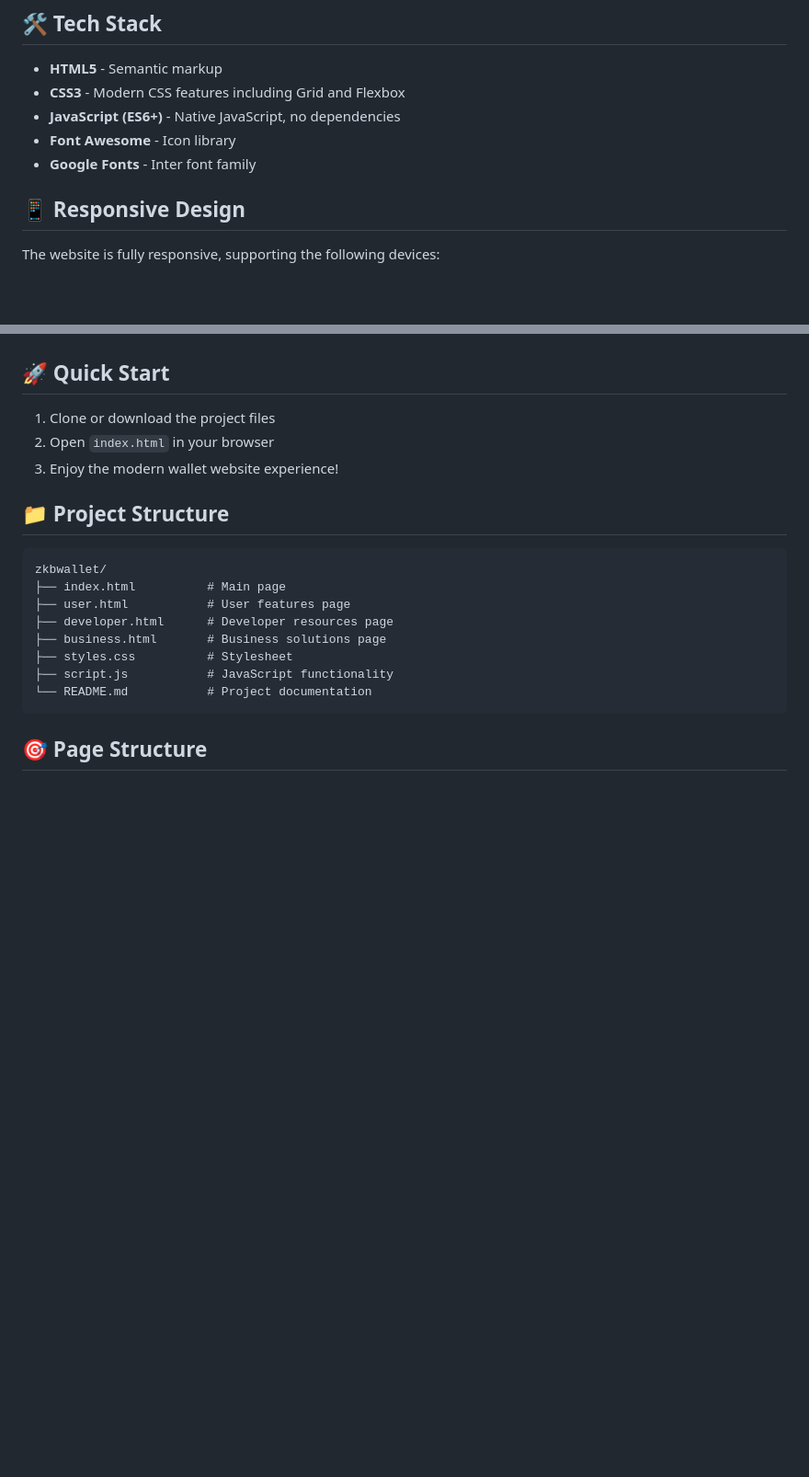
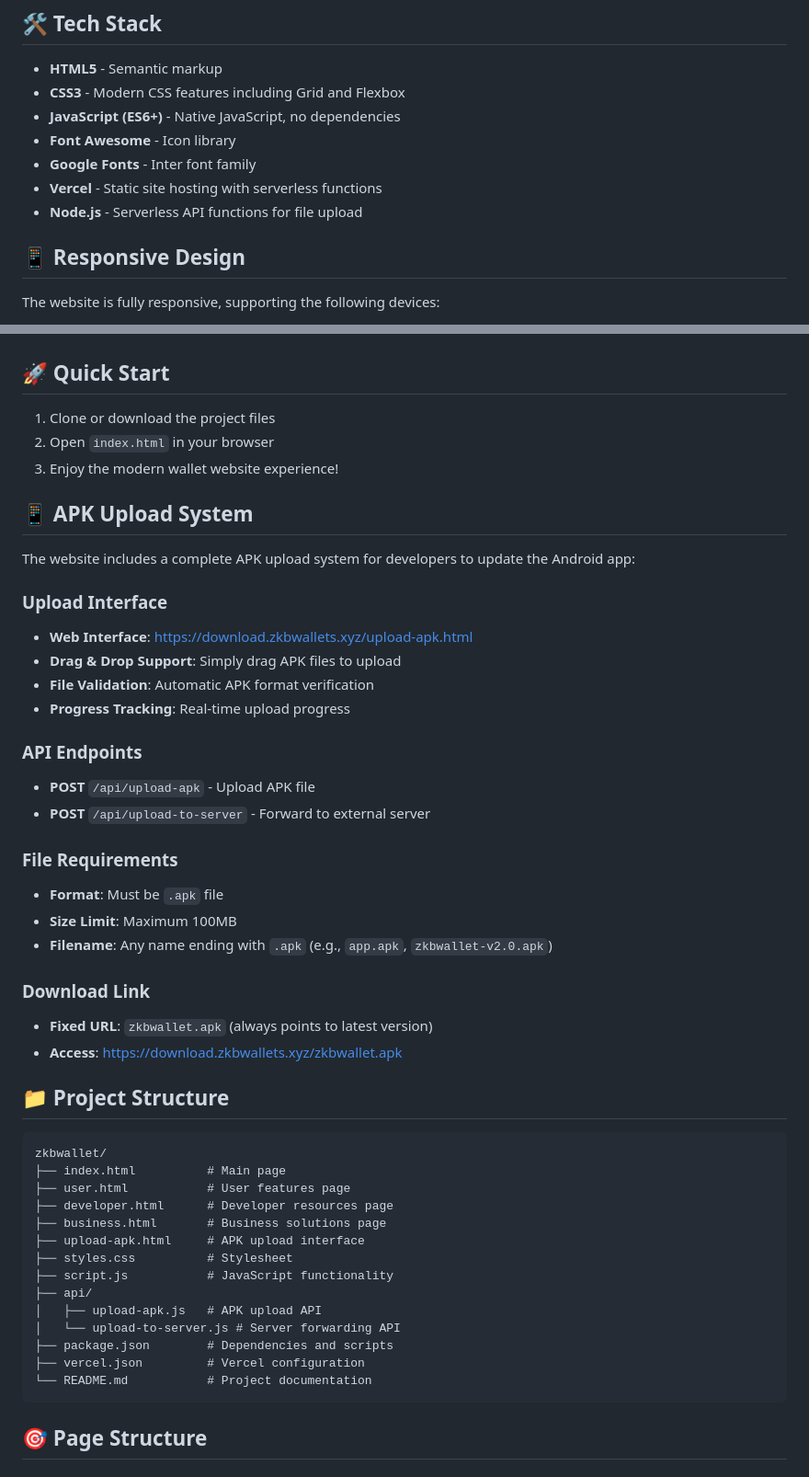
Before and after one commit to nbc111/zkbwallet-website, a Markdown page: README.md, 2 parts joined by grey strips. Shown: that part at 92% size. GitHub-like rendering; blank space fills up the shorter version.

````diff
--- a/README.md
+++ b/README.md
@@ -42,6 +42,8 @@ A modern, responsive Ethereum wallet website inspired by AlphaWallet, featuring
 - **JavaScript (ES6+)** - Native JavaScript, no dependencies
 - **Font Awesome** - Icon library
 - **Google Fonts** - Inter font family
+- **Vercel** - Static site hosting with serverless functions
+- **Node.js** - Serverless API functions for file upload
 
 ## 📱 Responsive Design
 
@@ -56,6 +58,29 @@ The website is fully responsive, supporting the following devices:
 2. Open `index.html` in your browser
 3. Enjoy the modern wallet website experience!
 
+## 📱 APK Upload System
+
+The website includes a complete APK upload system for developers to update the Android app:
+
+### Upload Interface
+- **Web Interface**: https://download.zkbwallets.xyz/upload-apk.html
+- **Drag & Drop Support**: Simply drag APK files to upload
+- **File Validation**: Automatic APK format verification
+- **Progress Tracking**: Real-time upload progress
+
+### API Endpoints
+- **POST** `/api/upload-apk` - Upload APK file
+- **POST** `/api/upload-to-server` - Forward to external server
+
+### File Requirements
+- **Format**: Must be `.apk` file
+- **Size Limit**: Maximum 100MB
+- **Filename**: Any name ending with `.apk` (e.g., `app.apk`, `zkbwallet-v2.0.apk`)
+
+### Download Link
+- **Fixed URL**: `zkbwallet.apk` (always points to latest version)
+- **Access**: https://download.zkbwallets.xyz/zkbwallet.apk
+
 ## 📁 Project Structure
 
 ```
@@ -64,8 +89,14 @@ zkbwallet/
 ├── user.html           # User features page
 ├── developer.html      # Developer resources page
 ├── business.html       # Business solutions page
+├── upload-apk.html     # APK upload interface
 ├── styles.css          # Stylesheet
 ├── script.js           # JavaScript functionality
+├── api/
+│   ├── upload-apk.js   # APK upload API
+│   └── upload-to-server.js # Server forwarding API
+├── package.json        # Dependencies and scripts
+├── vercel.json         # Vercel configuration
 └── README.md           # Project documentation
 ```
 
````
Also changed, not shown: other parts of README.md (+30 -0 lines).
